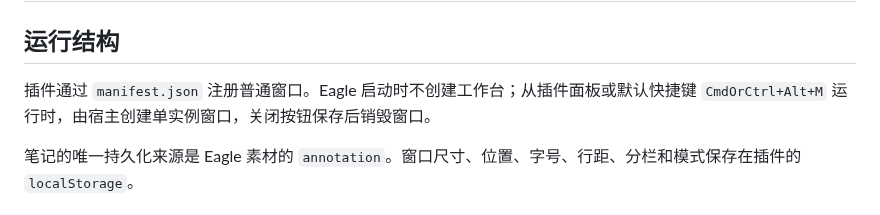
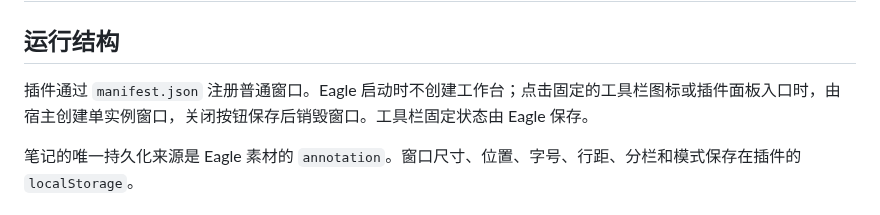
Before and after one commit to Ador-able/eagle-visual-notes, a Markdown page: docs/技术说明.md, the part around the change. GitHub-like rendering.

```diff
--- a/docs/技术说明.md
+++ b/docs/技术说明.md
@@ -2,7 +2,7 @@
 
 ## 运行结构
 
-插件通过 `manifest.json` 注册普通窗口。Eagle 启动时不创建工作台；从插件面板或默认快捷键 `CmdOrCtrl+Alt+M` 运行时，由宿主创建单实例窗口，关闭按钮保存后销毁窗口。
+插件通过 `manifest.json` 注册普通窗口。Eagle 启动时不创建工作台；点击固定的工具栏图标或插件面板入口时，由宿主创建单实例窗口，关闭按钮保存后销毁窗口。工具栏固定状态由 Eagle 保存。
 
 笔记的唯一持久化来源是 Eagle 素材的 `annotation`。窗口尺寸、位置、字号、行距、分栏和模式保存在插件的 `localStorage`。
 
```
Also changed, not shown: README.md (+3 -3 lines), docs/验证说明.md (+5 -3 lines), static/icon.png (added), static/logo.png (deleted), 5 other files.
